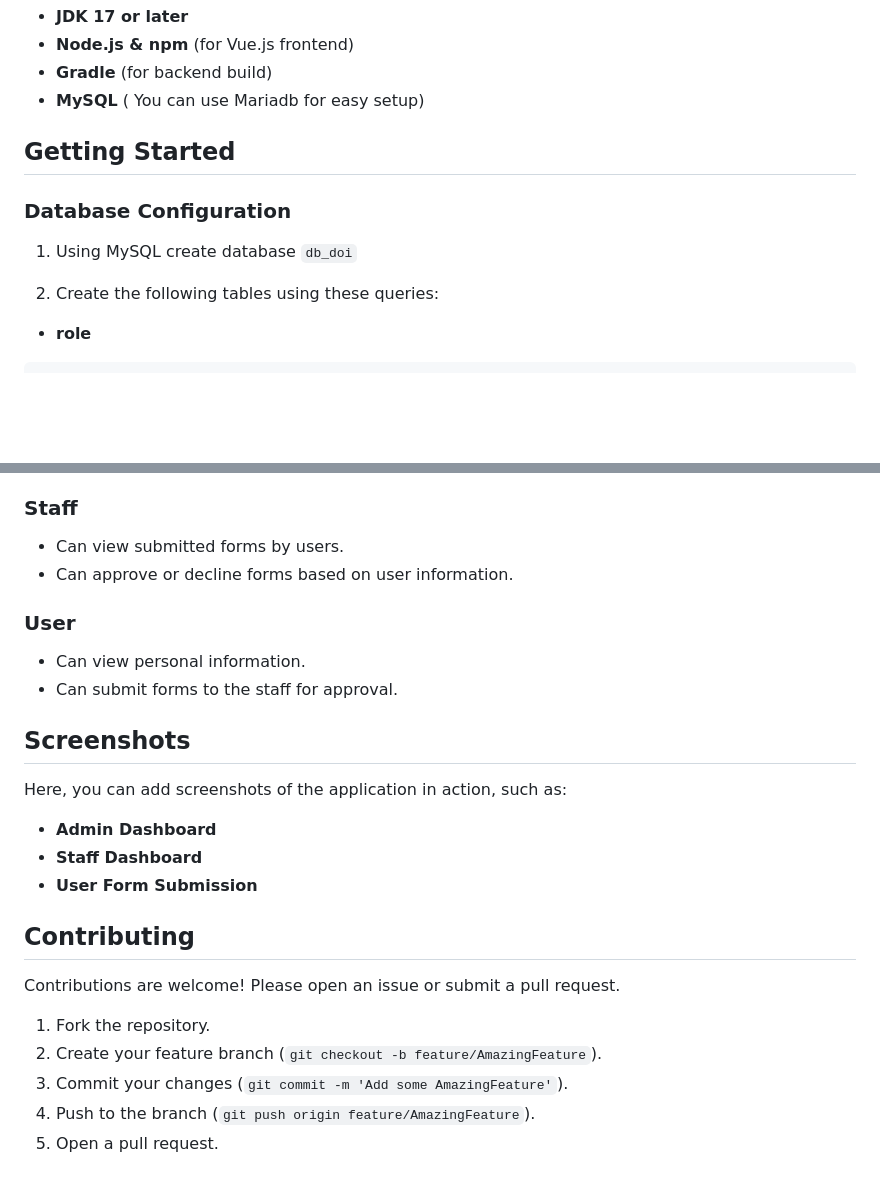
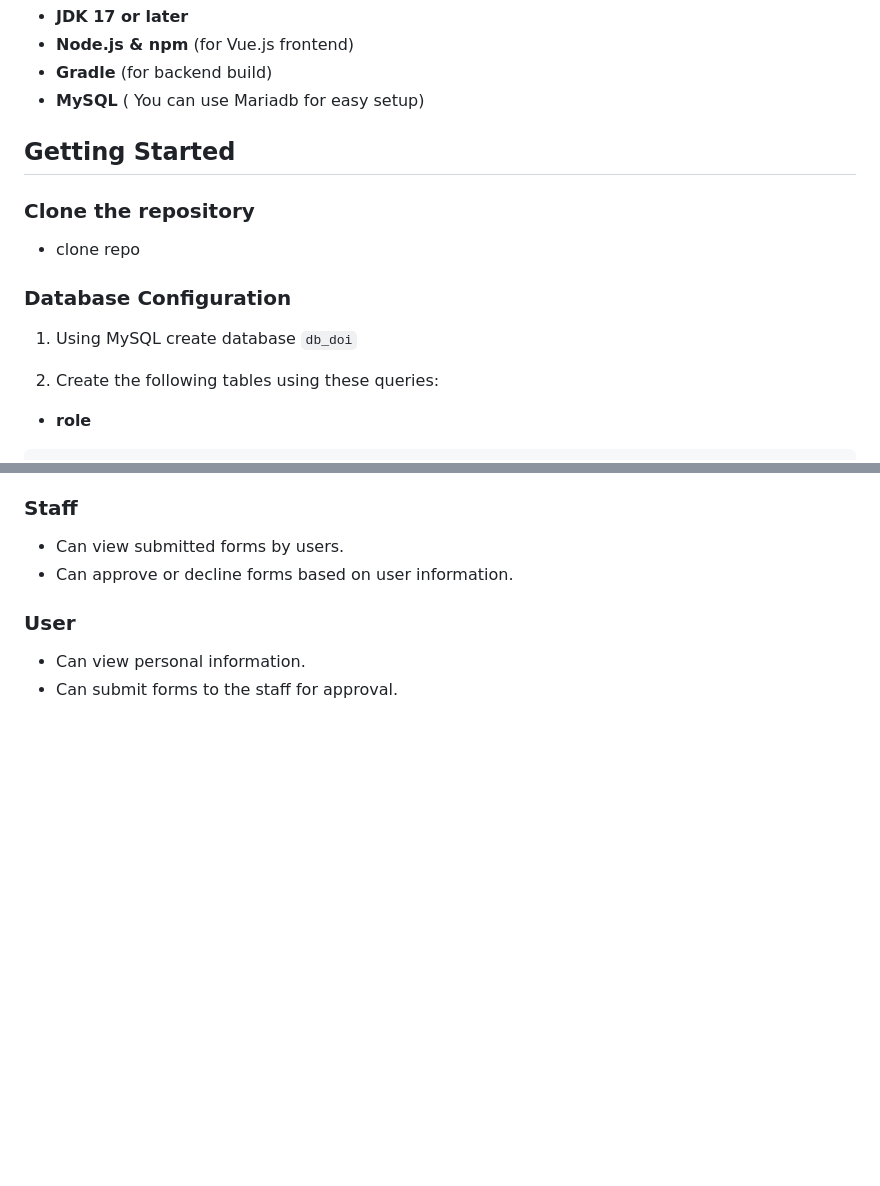
Before and after one commit to smyrn000/doi_springboot_managment, a Markdown page: README.md, 2 parts joined by grey strips. Rendered like a GitHub page; blank space fills up the shorter version.

````diff
--- a/README.md
+++ b/README.md
@@ -47,11 +44,15 @@ Ensure you have the following installed before setting up the project:
 
 ## Getting Started
 
+### Clone the repository
+
+- clone repo
+
 ### Database Configuration
 
 1. Using MySQL create database ```db_doi```
 
-3. Create the following tables using these queries:
+2. Create the following tables using these queries:
 - **role**
 ```sql
 	CREATE TABLE `role` (
@@ -192,21 +193,3 @@ To run both frontend and backend:
 
 -   Can view personal information.
 -   Can submit forms to the staff for approval.
-
-## Screenshots
-
-Here, you can add screenshots of the application in action, such as:
-
--   **Admin Dashboard**
--   **Staff Dashboard**
--   **User Form Submission**
-
-## Contributing
-
-Contributions are welcome! Please open an issue or submit a pull request.
-
-1.  Fork the repository.
-2.  Create your feature branch (`git checkout -b feature/AmazingFeature`).
-3.  Commit your changes (`git commit -m 'Add some AmazingFeature'`).
-4.  Push to the branch (`git push origin feature/AmazingFeature`).
-5.  Open a pull request.
````
Also changed, not shown: other parts of README.md (+31 -34 lines).
